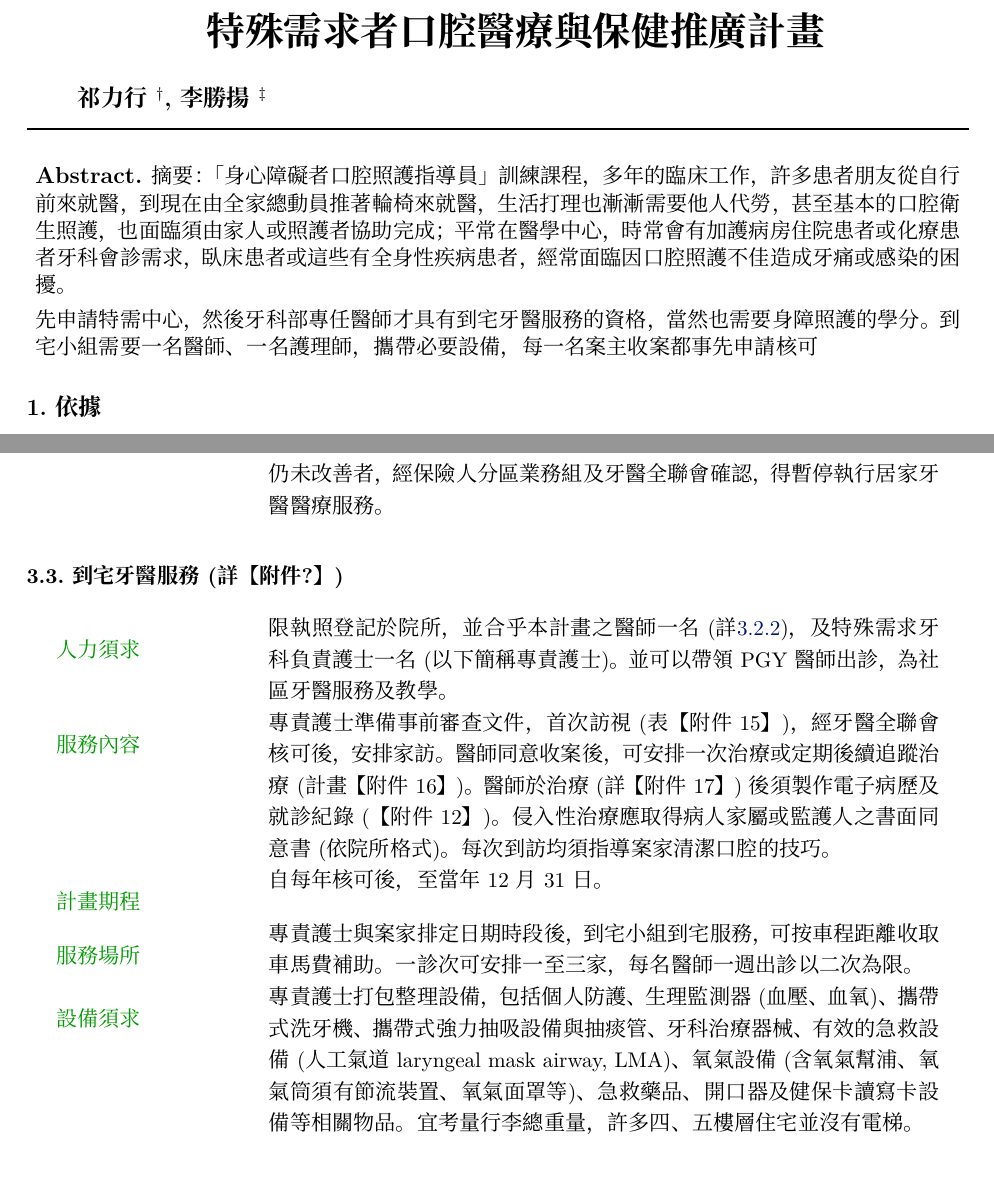
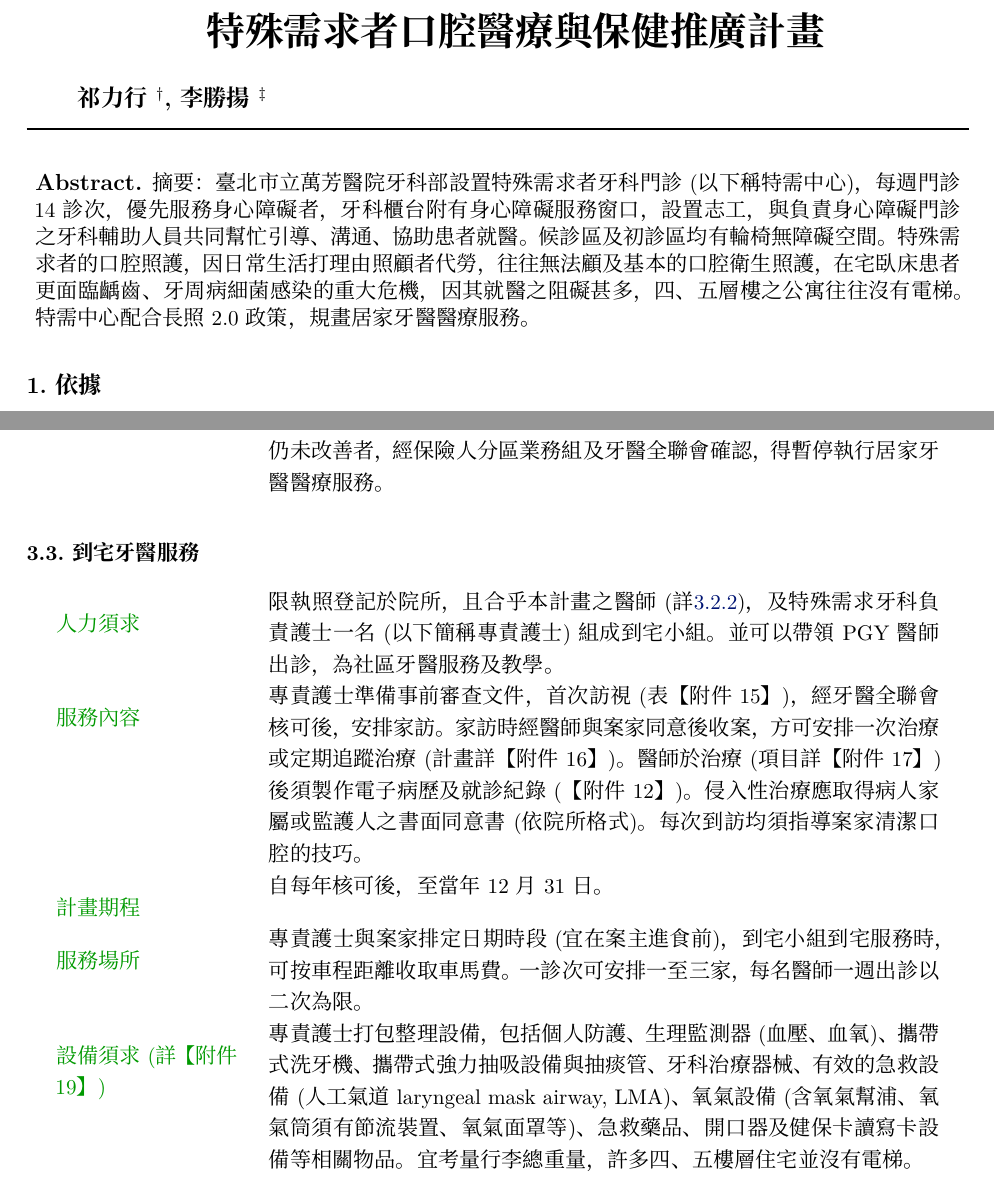
Before and after one commit to texchi2/Paperlighter_Project_DOHatTMWH2022, a LaTeX paper (main.tex, which reads content/Project_DOH.tex, content/abstract.tex): two parts of pages 1 and 4 of 17, joined at a grey line, cut so that both start at the same text. Compiled offline with XeLaTeX; a missing font is replaced by an installed copy or a similar font.

Commit message:
Updates from Overleaf

```diff
--- a/content/Project_DOH.tex
+++ b/content/Project_DOH.tex
@@ -140,7 +140,7 @@
 %%%%
 %到院牙醫服務
 %到宅牙醫服務
-\subsection{到宅牙醫服務(詳【附件?】)}
+\subsection{到宅牙醫服務}
 %\label{certificate}
 
 
@@ -153,22 +153,22 @@
 %\color{OliveGreen}{收案條件}
 % & 限居住於住家(不含照護機構)且符合下列條件之一者:全民健康保險居家醫療照護整合計畫之居家醫療病人(重度或極重度特定身心障礙者)、安寧療護階段之病人、出院準備及追蹤管理費(02025B)申報病人、失能老人(為各縣市長期照顧管理中心之個案)。 \\
 \color{OliveGreen}{人力須求}
- & 限執照登記於院所，並合乎本計畫之醫師一名(詳\ref{certificate})，及特殊需求牙科負責護士一名(以下簡稱專責護士)。並可以帶領PGY醫師出診，為社區牙醫服務及教學。\\
+ & 限執照登記於院所，且合乎本計畫之醫師(詳\ref{certificate})，及特殊需求牙科負責護士一名(以下簡稱專責護士)組成到宅小組。並可以帶領PGY醫師出診，為社區牙醫服務及教學。\\
  %; 須有熟悉該患者狀況的人員(家屬)陪同就診。護理師至病人住家提供醫療服務，則須依法令規定事前報經當地衛生主管機關核准。因符合醫師法所稱應邀出診，不需經事先報准。\\
 %& 已參加本計畫照護院所(詳\ref{dent})之專任醫師。
 %自執業執照取得後滿1年以上臨床經驗之醫師。每位醫師首次加入本計畫，須接受6學分以上身心障礙口腔醫療業務等相關之基礎教育訓練。加入計畫後，每年須再接受4學分以上之身心障礙口腔醫療業務相關之再進修教育課(每年再進修課程不得重複);本計畫之醫師須累積七年以上且超過 30(含)學分後，得繼續執行計畫，惟課程皆須由中華牙醫學會或牙醫全聯會認證通過。 \\
 
 \color{OliveGreen}{服務內容}
- & 專責護士準備事前審查文件，首次訪視(表【附件15】)，經牙醫全聯會核可後，安排家訪。醫師同意收案後，可安排一次治療或定期後續追蹤治療(計畫【附件16】)。醫師於治療(詳【附件17】)後須製作電子病歷及就診紀錄(【附件12】)。侵入性治療應取得病人家屬或監護人之書面同意書(依院所格式)。每次到訪均須指導案家清潔口腔的技巧。\\
+ & 專責護士準備事前審查文件，首次訪視(表【附件15】)，經牙醫全聯會核可後，安排家訪。家訪時經醫師與案家同意後收案，方可安排一次治療或定期追蹤治療(計畫詳【附件16】)。醫師於治療(項目詳【附件17】)後須製作電子病歷及就診紀錄(【附件12】)。侵入性治療應取得病人家屬或監護人之書面同意書(依院所格式)。每次到訪均須指導案家清潔口腔的技巧。\\
 
 \color{OliveGreen}{計畫期程}
 & 自每年核可後，至當年12月31日。\\
 
 \color{OliveGreen}{服務場所}
 %到院牙醫服務
-& 專責護士與案家排定日期時段後，到宅小組到宅服務，可按車程距離收取車馬費補助。一診次可安排一至三家，每名醫師一週出診以二次為限。\\
+& 專責護士與案家排定日期時段(宜在案主進食前)，到宅小組到宅服務時，可按車程距離收取車馬費。一診次可安排一至三家，每名醫師一週出診以二次為限。\\
 
-\color{OliveGreen}{設備須求}
+\color{OliveGreen}{設備須求(詳【附件19】)} % Tex's 設備表 ABC
 & 專責護士打包整理設備，包括個人防護、生理監測器(血壓、血氧)、攜帶式洗牙機、攜帶式強力抽吸設備與抽痰管、牙科治療器械、有效的急救設備(人工氣道 laryngeal mask airway, LMA)、氧氣設備(含氧氣幫浦、氧氣筒須有節流裝置、氧氣面罩等)、急救藥品、開口器及健保卡讀寫卡設備等相關物品。宜考量行李總重量，許多四、五樓層住宅並沒有電梯。\\
 
 %\color{OliveGreen}{計畫經費} & \\
--- a/content/abstract.tex
+++ b/content/abstract.tex
@@ -1,7 +1,8 @@
 \begin{abstract}
 摘要：
-「身心障礙者口腔照護指導員」訓練課程，多年的臨床工作，許多患者朋友從自行前來就醫，到現在由全家總動員推著輪椅來就醫，生活打理也漸漸需要他人代勞，甚至基本的口腔衛生照護，也面臨須由家人或照護者協助完成；平常在醫學中心，時常會有加護病房住院患者或化療患者牙科會診需求，臥床患者或這些有全身性疾病患者，經常面臨因口腔照護不佳造成牙痛或感染的困擾。
-
-先申請特需中心，然後牙科部專任醫師才具有到宅牙醫服務的資格，當然也需要身障照護的學分。到宅小組需要一名醫師、一名護理師，攜帶必要設備，每一名案主收案都事先申請核可
+臺北市立萬芳醫院牙科部設置特殊需求者牙科門診(以下稱特需中心)，每週門診14診次，優先服務身心障礙者，牙科櫃台附有身心障礙服務窗口，設置志工，與負責身心障礙門診之牙科輔助人員共同幫忙引導、溝通、協助患者就醫。候診區及初診區均有輪椅無障礙空間。
+%先申請特需中心，然後牙科部專任醫師才具有到宅牙醫服務的資格，當然也需要身障照護的學分。到宅小組需要一名醫師、一名護理師，攜帶必要設備，每一名案主收案都事先申請核可
+特殊需求者的口腔照護，因日常生活打理由照顧者代勞，往往無法顧及基本的口腔衛生照護，在宅臥床患者更面臨齲齒、牙周病細菌感染的重大危機，因其就醫之阻礙甚多，四、五層樓之公寓往往沒有電梯。
+特需中心配合長照2.0政策，規畫居家牙醫醫療服務。
 %Using \LaTeX{} to write papers is concise and convenient. However, for writing in life, complicated \LaTeX{} style-files (e.g., elegantpaper) are difficult to access, or submission style-files (e.g., journal or conference) are not free indeed. To tackle these problems and satisfy an elegant and straightforward scientific writing, \textbf{paperlighter.sty}, a one-column style-file, is designed. This document is edited from icml2022.sty and provides a basic paper template. Compared to icml2022.sty, paperlighter.sty contain fewer operations, reducing adjustment while keep graceful. \textbf{\textit{Notably, the paper's main content only describes the format of icml2022.sty. We place the content to show the actual effect of paperlighter.sty.}}
 \end{abstract}
```
